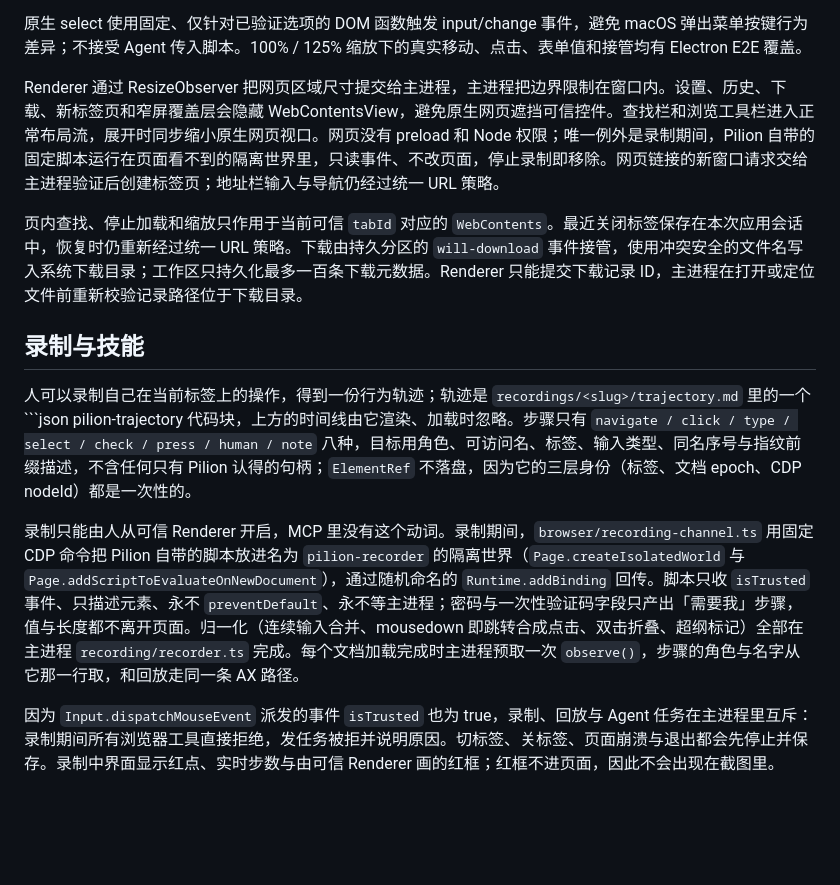
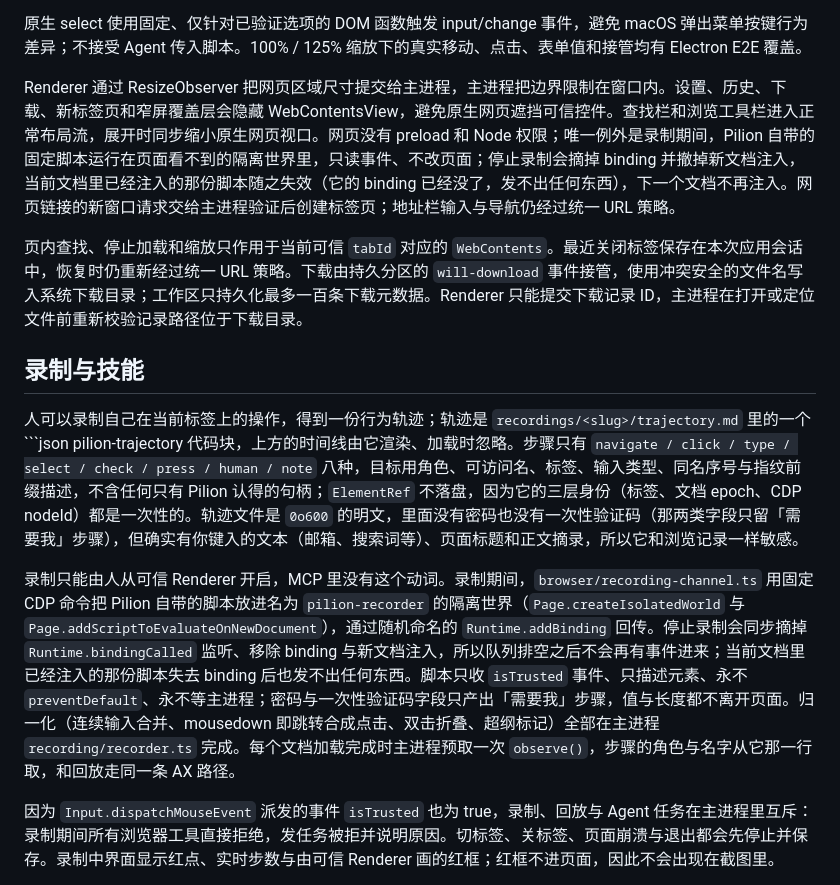
Before and after one commit to echoVic/pilion-browser, a Markdown page: docs/architecture.md, the part around the change. Drawn GitHub-style; blank space fills up the shorter version.

Commit message:
docs(recording): state what a trajectory file holds and what stop removes
The recording section never said what lands on disk: the trajectory is
0o600 plaintext with no passwords or one-time codes, but it does hold
the text you typed, page titles and body excerpts, so it is as
sensitive as browsing history. 「停止录制即移除」 also overstated the
cleanup: the binding and the new-document injection go away, and the
copy already injected in the current document merely goes inert
because its binding is gone.

````diff
--- a/docs/architecture.md
+++ b/docs/architecture.md
@@ -101,15 +101,15 @@ Agent 的可见鼠标由 `browser/agent-pointer.ts` 创建透明、不可聚焦
 
 原生 select 使用固定、仅针对已验证选项的 DOM 函数触发 input/change 事件，避免 macOS 弹出菜单按键行为差异；不接受 Agent 传入脚本。100% / 125% 缩放下的真实移动、点击、表单值和接管均有 Electron E2E 覆盖。
 
-Renderer 通过 ResizeObserver 把网页区域尺寸提交给主进程，主进程把边界限制在窗口内。设置、历史、下载、新标签页和窄屏覆盖层会隐藏 WebContentsView，避免原生网页遮挡可信控件。查找栏和浏览工具栏进入正常布局流，展开时同步缩小原生网页视口。网页没有 preload 和 Node 权限；唯一例外是录制期间，Pilion 自带的固定脚本运行在页面看不到的隔离世界里，只读事件、不改页面，停止录制即移除。网页链接的新窗口请求交给主进程验证后创建标签页；地址栏输入与导航仍经过统一 URL 策略。
+Renderer 通过 ResizeObserver 把网页区域尺寸提交给主进程，主进程把边界限制在窗口内。设置、历史、下载、新标签页和窄屏覆盖层会隐藏 WebContentsView，避免原生网页遮挡可信控件。查找栏和浏览工具栏进入正常布局流，展开时同步缩小原生网页视口。网页没有 preload 和 Node 权限；唯一例外是录制期间，Pilion 自带的固定脚本运行在页面看不到的隔离世界里，只读事件、不改页面；停止录制会摘掉 binding 并撤掉新文档注入，当前文档里已经注入的那份脚本随之失效（它的 binding 已经没了，发不出任何东西），下一个文档不再注入。网页链接的新窗口请求交给主进程验证后创建标签页；地址栏输入与导航仍经过统一 URL 策略。
 
 页内查找、停止加载和缩放只作用于当前可信 `tabId` 对应的 `WebContents`。最近关闭标签保存在本次应用会话中，恢复时仍重新经过统一 URL 策略。下载由持久分区的 `will-download` 事件接管，使用冲突安全的文件名写入系统下载目录；工作区只持久化最多一百条下载元数据。Renderer 只能提交下载记录 ID，主进程在打开或定位文件前重新校验记录路径位于下载目录。
 
 ## 录制与技能
 
-人可以录制自己在当前标签上的操作，得到一份行为轨迹；轨迹是 `recordings/<slug>/trajectory.md` 里的一个 ```json pilion-trajectory 代码块，上方的时间线由它渲染、加载时忽略。步骤只有 `navigate / click / type / select / check / press / human / note` 八种，目标用角色、可访问名、标签、输入类型、同名序号与指纹前缀描述，不含任何只有 Pilion 认得的句柄；`ElementRef` 不落盘，因为它的三层身份（标签、文档 epoch、CDP nodeId）都是一次性的。
+人可以录制自己在当前标签上的操作，得到一份行为轨迹；轨迹是 `recordings/<slug>/trajectory.md` 里的一个 ```json pilion-trajectory 代码块，上方的时间线由它渲染、加载时忽略。步骤只有 `navigate / click / type / select / check / press / human / note` 八种，目标用角色、可访问名、标签、输入类型、同名序号与指纹前缀描述，不含任何只有 Pilion 认得的句柄；`ElementRef` 不落盘，因为它的三层身份（标签、文档 epoch、CDP nodeId）都是一次性的。轨迹文件是 `0o600` 的明文，里面没有密码也没有一次性验证码（那两类字段只留「需要我」步骤），但确实有你键入的文本（邮箱、搜索词等）、页面标题和正文摘录，所以它和浏览记录一样敏感。
 
-录制只能由人从可信 Renderer 开启，MCP 里没有这个动词。录制期间，`browser/recording-channel.ts` 用固定 CDP 命令把 Pilion 自带的脚本放进名为 `pilion-recorder` 的隔离世界（`Page.createIsolatedWorld` 与 `Page.addScriptToEvaluateOnNewDocument`），通过随机命名的 `Runtime.addBinding` 回传。脚本只收 `isTrusted` 事件、只描述元素、永不 `preventDefault`、永不等主进程；密码与一次性验证码字段只产出「需要我」步骤，值与长度都不离开页面。归一化（连续输入合并、mousedown 即跳转合成点击、双击折叠、超纲标记）全部在主进程 `recording/recorder.ts` 完成。每个文档加载完成时主进程预取一次 `observe()`，步骤的角色与名字从它那一行取，和回放走同一条 AX 路径。
+录制只能由人从可信 Renderer 开启，MCP 里没有这个动词。录制期间，`browser/recording-channel.ts` 用固定 CDP 命令把 Pilion 自带的脚本放进名为 `pilion-recorder` 的隔离世界（`Page.createIsolatedWorld` 与 `Page.addScriptToEvaluateOnNewDocument`），通过随机命名的 `Runtime.addBinding` 回传。停止录制会同步摘掉 `Runtime.bindingCalled` 监听、移除 binding 与新文档注入，所以队列排空之后不会再有事件进来；当前文档里已经注入的那份脚本失去 binding 后也发不出任何东西。脚本只收 `isTrusted` 事件、只描述元素、永不 `preventDefault`、永不等主进程；密码与一次性验证码字段只产出「需要我」步骤，值与长度都不离开页面。归一化（连续输入合并、mousedown 即跳转合成点击、双击折叠、超纲标记）全部在主进程 `recording/recorder.ts` 完成。每个文档加载完成时主进程预取一次 `observe()`，步骤的角色与名字从它那一行取，和回放走同一条 AX 路径。
 
 因为 `Input.dispatchMouseEvent` 派发的事件 `isTrusted` 也为 true，录制、回放与 Agent 任务在主进程里互斥：录制期间所有浏览器工具直接拒绝，发任务被拒并说明原因。切标签、关标签、页面崩溃与退出都会先停止并保存。录制中界面显示红点、实时步数与由可信 Renderer 画的红框；红框不进页面，因此不会出现在截图里。
 
````
